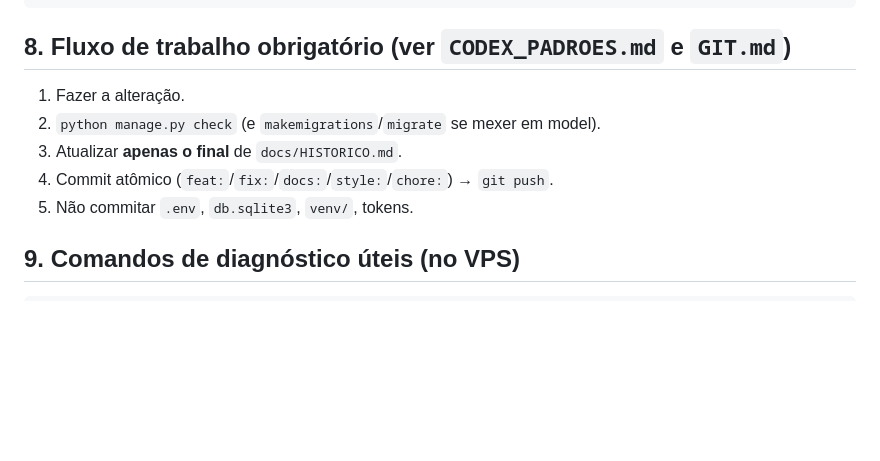
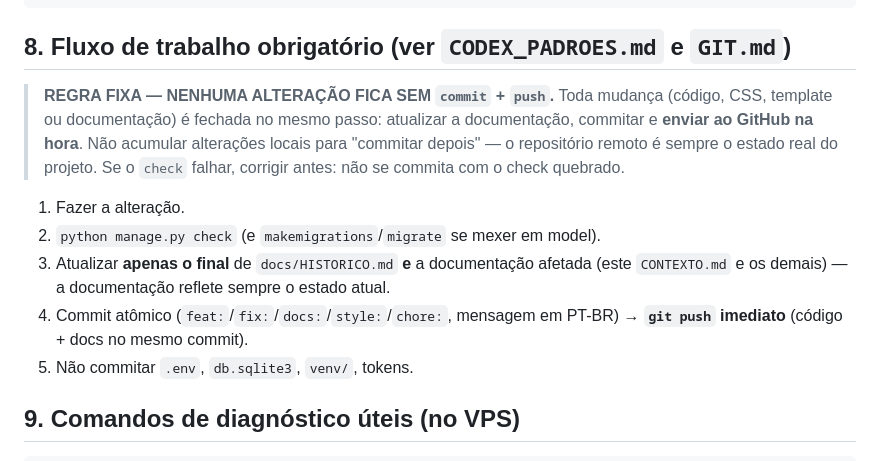
Before and after one commit to fabianopolone123/BEEZAP, a Markdown page: docs/CONTEXTO.md, the part around the change. Drawn GitHub-style; blank space fills up the shorter version.

Commit message:
docs: reforcar no CONTEXTO que toda alteracao vai para o Git com commit e push

```diff
--- a/docs/CONTEXTO.md
+++ b/docs/CONTEXTO.md
@@ -535,10 +535,18 @@ OPENAI_TIMEOUT=30
 
 ## 8. Fluxo de trabalho obrigatório (ver `CODEX_PADROES.md` e `GIT.md`)
 
+> **REGRA FIXA — NENHUMA ALTERAÇÃO FICA SEM `commit` + `push`.** Toda mudança
+> (código, CSS, template ou documentação) é fechada no mesmo passo: atualizar a
+> documentação, commitar e **enviar ao GitHub na hora**. Não acumular alterações
+> locais para "commitar depois" — o repositório remoto é sempre o estado real do
+> projeto. Se o `check` falhar, corrigir antes: não se commita com o check quebrado.
+
 1. Fazer a alteração.
 2. `python manage.py check` (e `makemigrations`/`migrate` se mexer em model).
-3. Atualizar **apenas o final** de `docs/HISTORICO.md`.
-4. Commit atômico (`feat:`/`fix:`/`docs:`/`style:`/`chore:`) → `git push`.
+3. Atualizar **apenas o final** de `docs/HISTORICO.md` **e** a documentação afetada
+   (este `CONTEXTO.md` e os demais) — a documentação reflete sempre o estado atual.
+4. Commit atômico (`feat:`/`fix:`/`docs:`/`style:`/`chore:`, mensagem em PT-BR) →
+   **`git push` imediato** (código + docs no mesmo commit).
 5. Não commitar `.env`, `db.sqlite3`, `venv/`, tokens.
 
 ## 9. Comandos de diagnóstico úteis (no VPS)
```
Also changed, not shown: docs/HISTORICO.md (+1 -0 lines).
